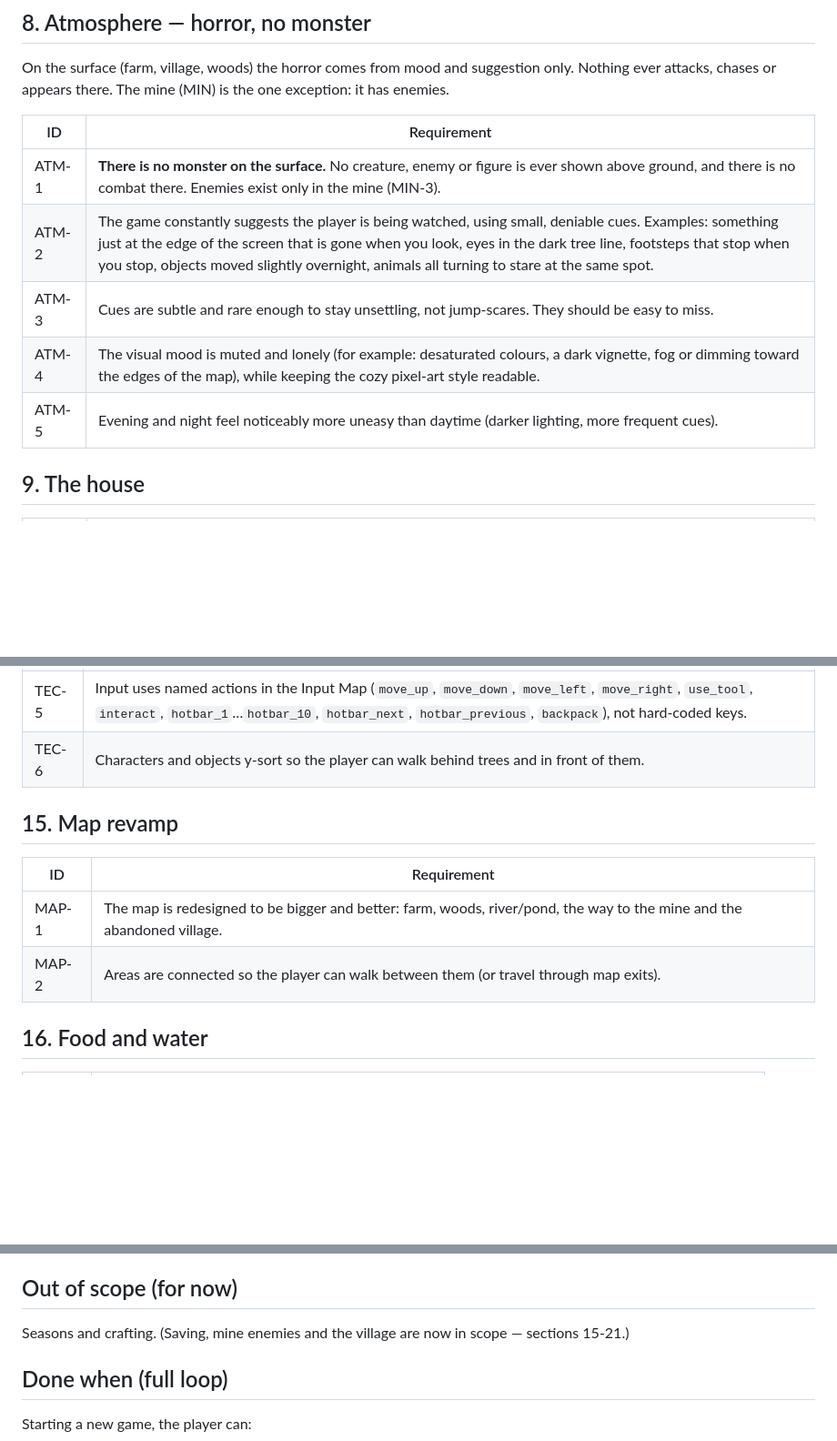
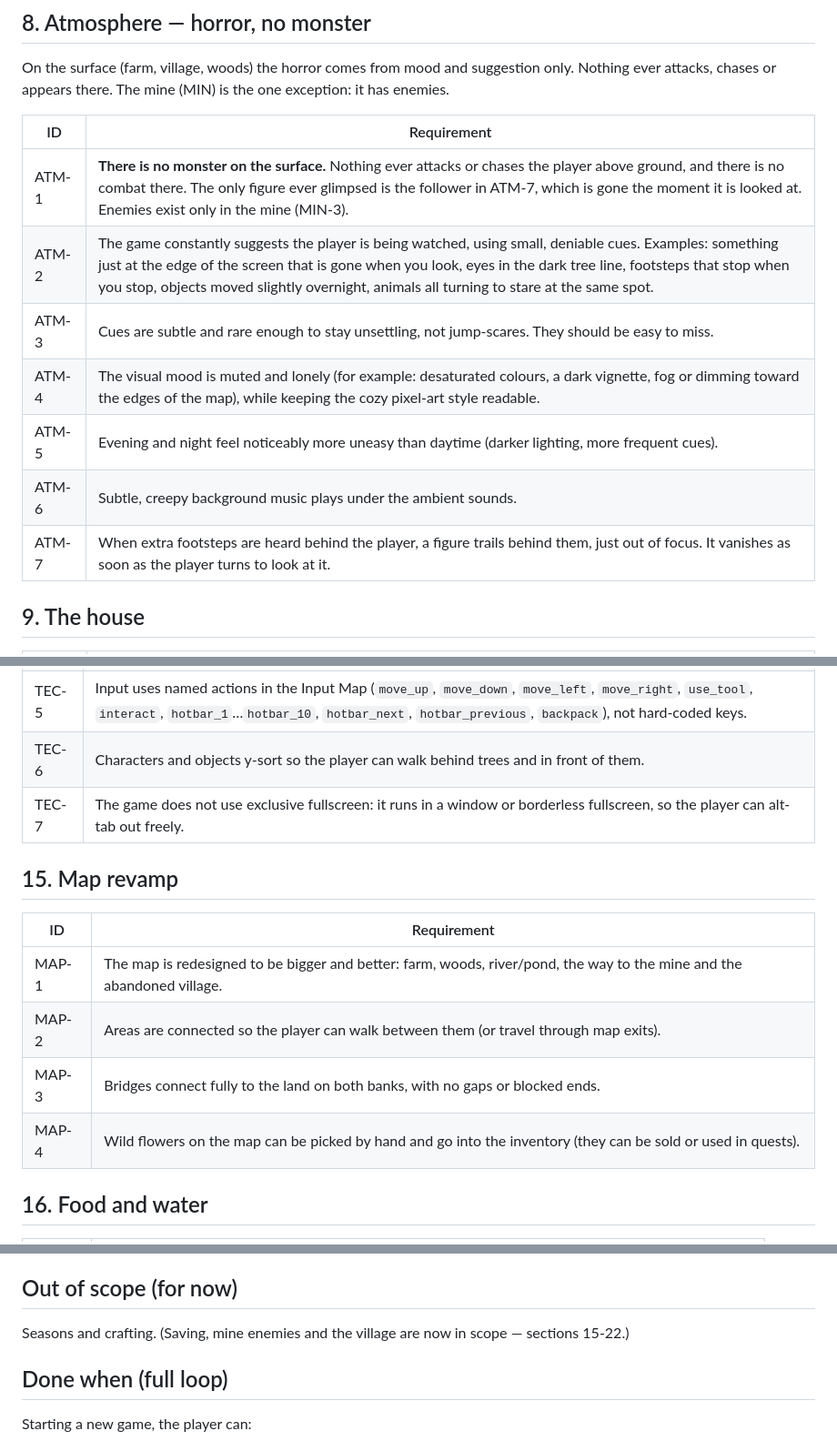
Before and after one commit to LukeCheese-17/2D-Farming-Game, a Markdown page: REQUIREMENTS.md, 3 parts joined by grey strips. Shown at 91% size. Rendered like a GitHub page; blank space fills up the shorter version.

```diff
--- a/REQUIREMENTS.md
+++ b/REQUIREMENTS.md
@@ -84,11 +85,13 @@ The mine (MIN) is the one exception: it has enemies.
 
 | ID | Requirement |
 |----|-------------|
-| ATM-1 | **There is no monster on the surface.** No creature, enemy or figure is ever shown above ground, and there is no combat there. Enemies exist only in the mine (MIN-3). |
+| ATM-1 | **There is no monster on the surface.** Nothing ever attacks or chases the player above ground, and there is no combat there. The only figure ever glimpsed is the follower in ATM-7, which is gone the moment it is looked at. Enemies exist only in the mine (MIN-3). |
 | ATM-2 | The game constantly suggests the player is being watched, using small, deniable cues. Examples: something just at the edge of the screen that is gone when you look, eyes in the dark tree line, footsteps that stop when you stop, objects moved slightly overnight, animals all turning to stare at the same spot. |
 | ATM-3 | Cues are subtle and rare enough to stay unsettling, not jump-scares. They should be easy to miss. |
 | ATM-4 | The visual mood is muted and lonely (for example: desaturated colours, a dark vignette, fog or dimming toward the edges of the map), while keeping the cozy pixel-art style readable. |
 | ATM-5 | Evening and night feel noticeably more uneasy than daytime (darker lighting, more frequent cues). |
+| ATM-6 | Subtle, creepy background music plays under the ambient sounds. |
+| ATM-7 | When extra footsteps are heard behind the player, a figure trails behind them, just out of focus. It vanishes as soon as the player turns to look at it. |
 
 ## 9. The house
 
@@ -149,6 +154,7 @@ The mine (MIN) is the one exception: it has enemies.
 | TEC-4 | Crop types are defined as data (e.g. a `Resource` per crop: name, stage sprites, days to grow, produce) so new crops can be added without new code. The same applies to fish, animals, sellable items and quests. |
 | TEC-5 | Input uses named actions in the Input Map (`move_up`, `move_down`, `move_left`, `move_right`, `use_tool`, `interact`, `hotbar_1`…`hotbar_10`, `hotbar_next`, `hotbar_previous`, `backpack`), not hard-coded keys. |
 | TEC-6 | Characters and objects y-sort so the player can walk behind trees and in front of them. |
+| TEC-7 | The game does not use exclusive fullscreen: it runs in a window or borderless fullscreen, so the player can alt-tab out freely. |
 
 ## 15. Map revamp
 
@@ -156,6 +162,8 @@ The mine (MIN) is the one exception: it has enemies.
 |----|-------------|
 | MAP-1 | The map is redesigned to be bigger and better: farm, woods, river/pond, the way to the mine and the abandoned village. |
 | MAP-2 | Areas are connected so the player can walk between them (or travel through map exits). |
+| MAP-3 | Bridges connect fully to the land on both banks, with no gaps or blocked ends. |
+| MAP-4 | Wild flowers on the map can be picked by hand and go into the inventory (they can be sold or used in quests). |
 
 ## 16. Food and water
 
@@ -238,7 +258,7 @@ Other choices made while building:
 
 ## Out of scope (for now)
 
-Seasons and crafting. (Saving, mine enemies and the village are now in scope — sections 15-21.)
+Seasons and crafting. (Saving, mine enemies and the village are now in scope — sections 15-22.)
 
 ## Done when (full loop)
 
```
Also changed, not shown: other parts of REQUIREMENTS.md (+18 -3 lines).
